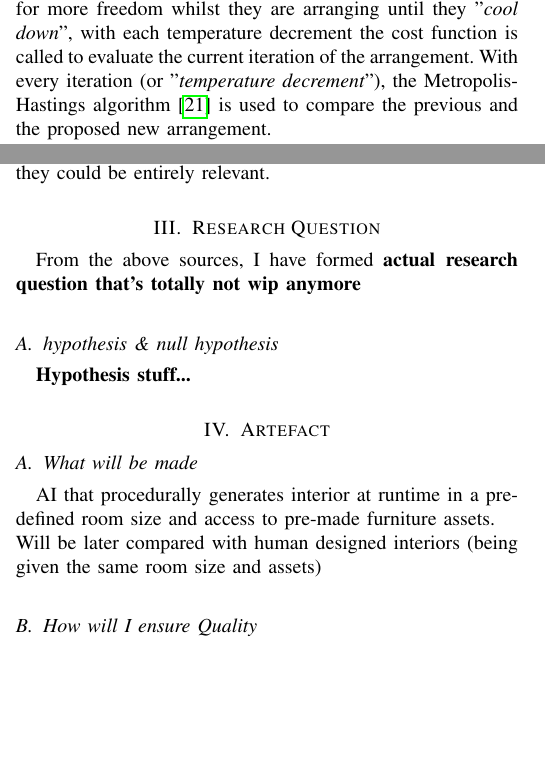
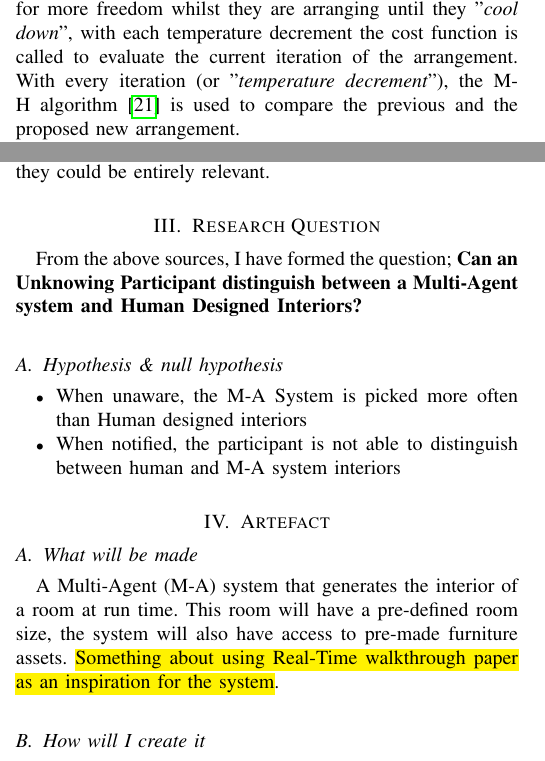
Before and after one commit to thomasoleary/dissertation, a LaTeX thesis (dissertation.tex, which reads Sections/artefact.tex, Sections/literature-review.tex, Sections/research-question.tex): two parts of the columns of page 3 of 4, joined at a grey line, cut so that both start at the same text, the shorter picture padded with empty space. Compiled offline with pdfLaTeX.

Commit message:
Just adding a lot of notes for later

```diff
--- a/Sections/artefact.tex
+++ b/Sections/artefact.tex
@@ -1,6 +1,7 @@
 \section{Artefact}
 
 \subsection{What will be made}
-AI that procedurally generates interior at runtime in a pre-defined room size and access to pre-made furniture assets.
-\\
-Will be later compared with human designed interiors (being given the same room size and assets)
+A Multi-Agent (M-A) system that generates the interior of a room at run time. This room will have a pre-defined room size, the system will also have access to pre-made furniture assets.
+\hl{Something about using Real-Time walkthrough paper as an inspiration for the system}.
+
+\subsection{How will I create it}
--- a/Sections/literature-review.tex
+++ b/Sections/literature-review.tex
@@ -107,7 +107,7 @@ There are 5 stages to the cost function - each stage has an individual weighting
             \item Similar to the Prior cost function, the pairwise cost function is defined to subtract the distance and orientation of the paired objects.
         \end{itemize}
 \end{itemize}
-To create the arrangement with the cost function, a mixture of Simulated Annealing and the Metropolis-Hastings algorithm is used. Simulated Annealing originates from the physical process Annealing used to heat objects to remove defects and slowly bring the object back down into a low-energy state \cite{simulated-annealing} - in this system, it is used for the placement of the furniture. At first the objects are "\textit{heated up}" to allow for more freedom whilst they are arranging until they "\textit{cool down}", with each temperature decrement the cost function is called to evaluate the current iteration of the arrangement. With every iteration (or "\textit{temperature decrement}"), the Metropolis-Hastings algorithm \cite{understanding-mh-algorithm} is used to compare the previous and the proposed new arrangement.
+To create the arrangement with the cost function, a mixture of Simulated Annealing and the Metropolis-Hastings (M-H) algorithm is used. Simulated Annealing originates from the physical process Annealing used to heat objects to remove defects and slowly bring the object back down into a low-energy state \cite{simulated-annealing} - in this system, it is used for the placement of the furniture. At first the objects are "\textit{heated up}" to allow for more freedom whilst they are arranging until they "\textit{cool down}", with each temperature decrement the cost function is called to evaluate the current iteration of the arrangement. With every iteration (or "\textit{temperature decrement}"), the M-H algorithm \cite{understanding-mh-algorithm} is used to compare the previous and the proposed new arrangement.
 
 
 To see if the use of the cost function did produce furniture arrangements with a realistic/functional state, the system was put to the test in a perceptual study against human designed interiors. 25 volunteers (14 of which stated that they did not have any expertise in interior design) were used in this study and were unaware of its true purpose. Each participant viewed a total of 35 pairs, in each pair containing a synthesized and a human designed arrangement. The participants were told to select the furniture arrangement that they would prefer. The synthesized arrangement would only be considered to have been the victor if the human designs were not shown as the "clear" winners within the results. Of the 35 pairs shown to the volunteers, only 13 synthesized arrangements were seen to be the preferred choice.
--- a/Sections/research-question.tex
+++ b/Sections/research-question.tex
@@ -1,7 +1,9 @@
 \section{Research Question}
 
-From the above sources, I have formed \textbf{actual research question that's totally not wip anymore}
+From the above sources, I have formed the question; \textbf{Can an Unknowing Participant distinguish between a Multi-Agent system and Human Designed Interiors?}
 
-\subsection{hypothesis \& null hypothesis}
-
-\textbf{Hypothesis stuff...}
+\subsection{Hypothesis \& null hypothesis}
+\begin{itemize}
+    \item When unaware, the M-A System is picked more often than Human designed interiors
+    \item When notified, the participant is not able to distinguish between human and M-A system interiors
+\end{itemize}
```
Also changed, not shown: Sections/appendix.tex (+2 -0 lines), dissertation.pdf, Sections/artefact.tex (5 more changed lines), Sections/literature-review.tex (2 more changed lines).
